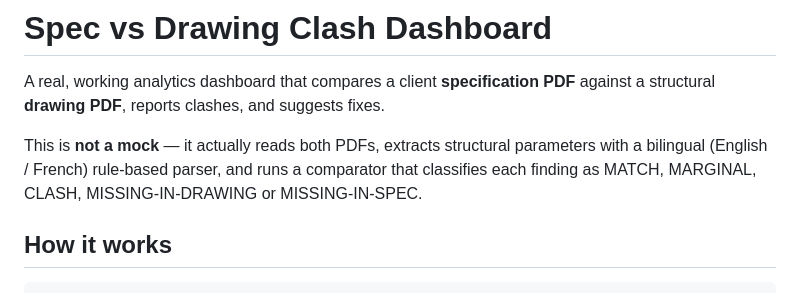
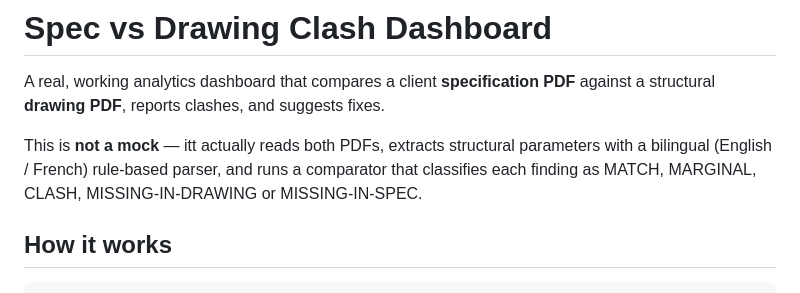
Before and after one commit to Gulenoor-Khalid/-spec-vs-drawing-clash-dashboard, a Markdown page: dashboard/README.md, the part around the change. GitHub-like rendering.

```diff
--- a/dashboard/README.md
+++ b/dashboard/README.md
@@ -2,7 +2,7 @@
 
 A real, working analytics dashboard that compares a client **specification PDF** against a structural **drawing PDF**, reports clashes, and suggests fixes.
 
-This is **not a mock** — it actually reads both PDFs, extracts structural parameters with a bilingual (English / French) rule-based parser, and runs a comparator that classifies each finding as MATCH, MARGINAL, CLASH, MISSING-IN-DRAWING or MISSING-IN-SPEC.
+This is **not a mock** — itt actually reads both PDFs, extracts structural parameters with a bilingual (English / French) rule-based parser, and runs a comparator that classifies each finding as MATCH, MARGINAL, CLASH, MISSING-IN-DRAWING or MISSING-IN-SPEC.
 
 ## How it works
 
```
